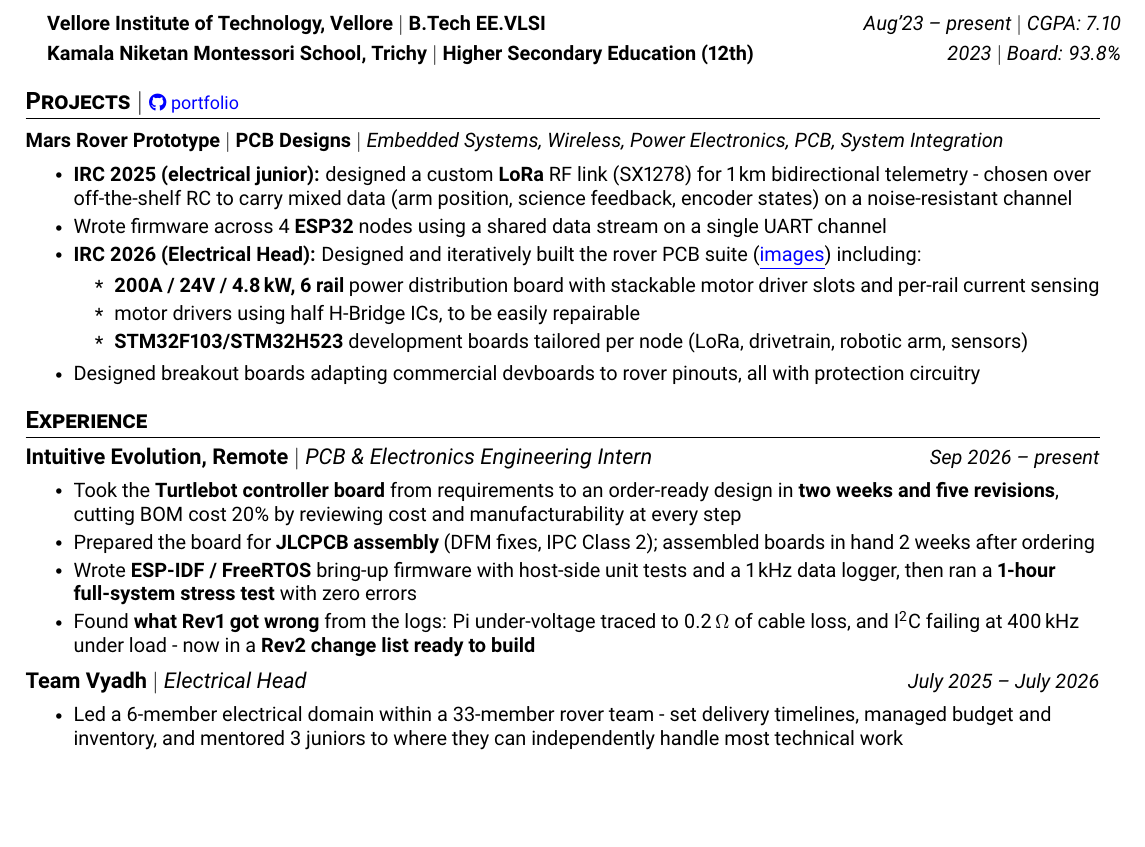
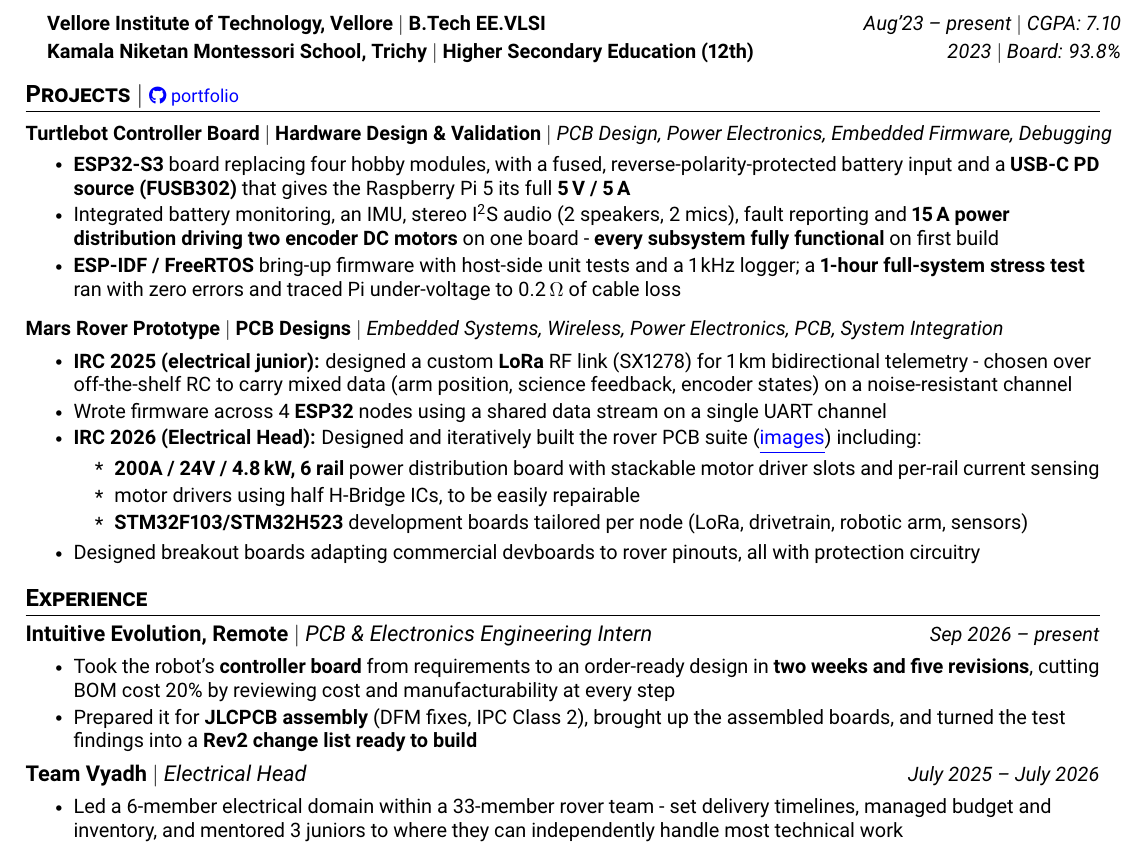
Before and after one commit to anbu-05/Portfolio, a LaTeX CV (resume/resume.tex): part of the page, cut so that both start at the same text, the shorter picture padded with empty space. Compiled offline with pdfLaTeX.

Commit message:
Split Turtlebot board between Projects and Experience
Experience keeps the process (design, assembly, Rev2 plan); a new
Projects entry above Mars Rover carries the technical details.

Co-Authored-By: Claude Opus 5.5 <noreply@anthropic.com>

```diff
--- a/resume/resume.tex
+++ b/resume/resume.tex
@@ -153,6 +153,14 @@
 \vspace{-5pt}
 \resumeSubHeadingListStart
 \resumeProjectHeading
+    {\textbf{Turtlebot Controller Board} $|$ \textbf{Hardware Design \& Validation} $|$ \emph{PCB Design, Power Electronics, Embedded Firmware, Debugging}}{}
+    \resumeItemListStart
+        \resumeItem{\textbf{ESP32-S3} board replacing four hobby modules, with a fused, reverse-polarity-protected battery input and a \textbf{USB-C PD source (FUSB302)} that gives the Raspberry Pi 5 its full \textbf{5\,V / 5\,A}}
+        \resumeItem{Integrated battery monitoring, an IMU, stereo I\textsuperscript{2}S audio (2 speakers, 2 mics), fault reporting and \textbf{15\,A power distribution driving two encoder DC motors} on one board - \textbf{every subsystem fully functional} on first build}
+        \resumeItem{\textbf{ESP-IDF / FreeRTOS} bring-up firmware with host-side unit tests and a 1\,kHz logger; a \textbf{1-hour full-system stress test} ran with zero errors and traced Pi under-voltage to 0.2\,$\Omega$ of cable loss}
+    \resumeItemListEnd
+\vspace{-13pt}
+\resumeProjectHeading
     % {\href{https://github.com/anbu-05/Portfolio/blob/main/Robotics-Embedded.md}{\faGithub\ \textbf{Mars Rover Prototype}} $|$ \href{https://github.com/anbu-05/Portfolio/blob/main/PCB-design.md}{\faGithub\ \textbf{PCB Designs}} $|$ \emph{Embedded Systems, Wireless, Power Electronics, PCB, System Integration}}{}
     {\textbf{Mars Rover Prototype} $|$ \textbf{PCB Designs} $|$ \emph{Embedded Systems, Wireless, Power Electronics, PCB, System Integration}}{}
     \resumeItemListStart
@@ -177,10 +185,8 @@
             {Sep 2026 -- present}
             \vspace{-6pt}
             \resumeItemListStart
-                \resumeItem{Took the \textbf{Turtlebot controller board} from requirements to an order-ready design in \textbf{two weeks and five revisions}, cutting BOM cost 20\% by reviewing cost and manufacturability at every step}
-                \resumeItem{Prepared the board for \textbf{JLCPCB assembly} (DFM fixes, IPC Class 2); assembled boards in hand 2 weeks after ordering}
-                \resumeItem{Wrote \textbf{ESP-IDF / FreeRTOS} bring-up firmware with host-side unit tests and a 1\,kHz data logger, then ran a \textbf{1-hour full-system stress test} with zero errors}
-                \resumeItem{Found \textbf{what Rev1 got wrong} from the logs: Pi under-voltage traced to 0.2\,$\Omega$ of cable loss, and I\textsuperscript{2}C failing at 400\,kHz under load - now in a \textbf{Rev2 change list ready to build}}
+                \resumeItem{Took the robot's \textbf{controller board} from requirements to an order-ready design in \textbf{two weeks and five revisions}, cutting BOM cost 20\% by reviewing cost and manufacturability at every step}
+                \resumeItem{Prepared it for \textbf{JLCPCB assembly} (DFM fixes, IPC Class 2), brought up the assembled boards, and turned the test findings into a \textbf{Rev2 change list ready to build}}
             \resumeItemListEnd
 
         \resumeExperienceHeading
```
Also changed, not shown: resume/AGENTS.md (+2 -1 lines), resume/Resume_Anbu_Nov_10_2026_17-47.pdf (deleted), resume/Resume_Anbu_Nov_10_2026_19-29.pdf (added), resume/resume.tex (2 more changed lines).
